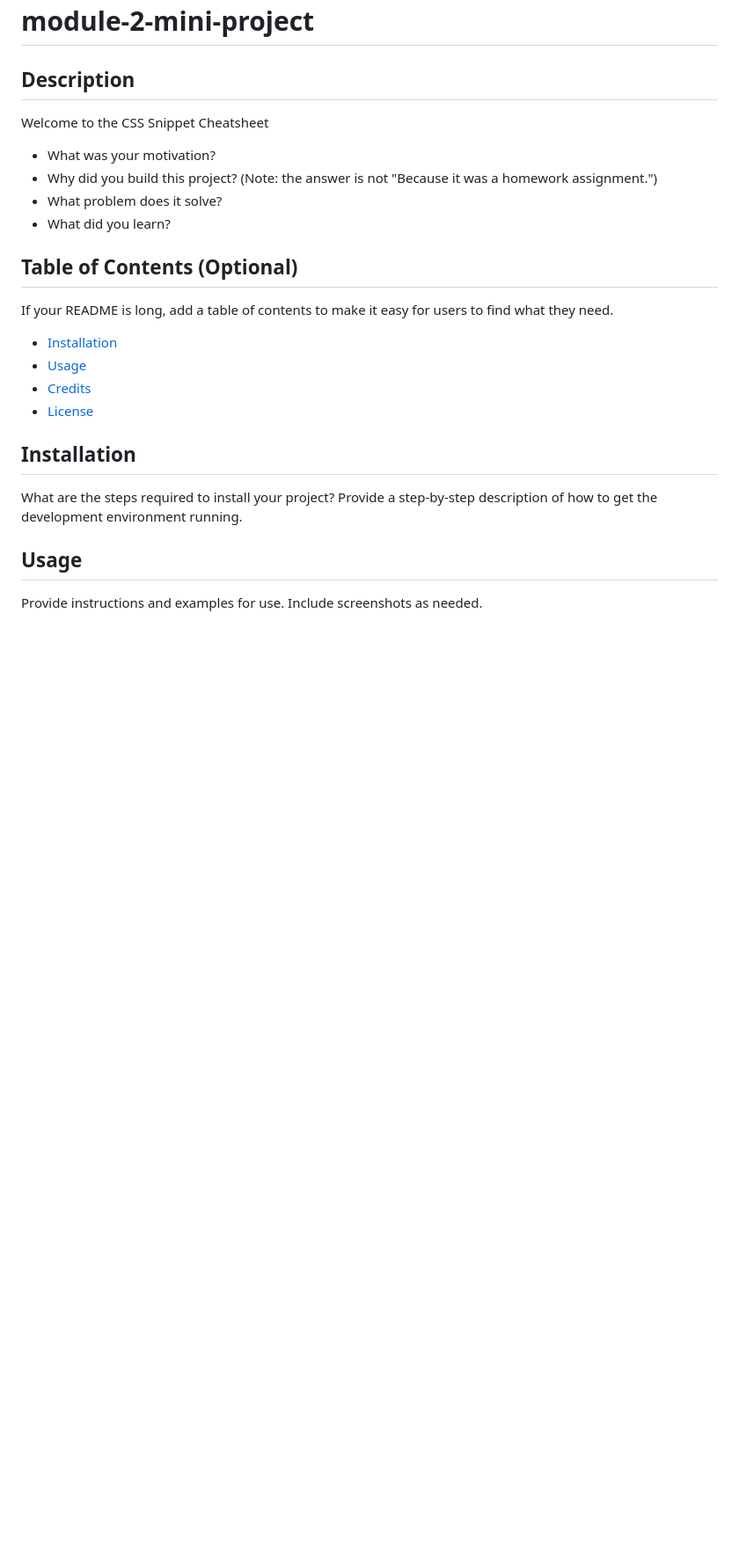
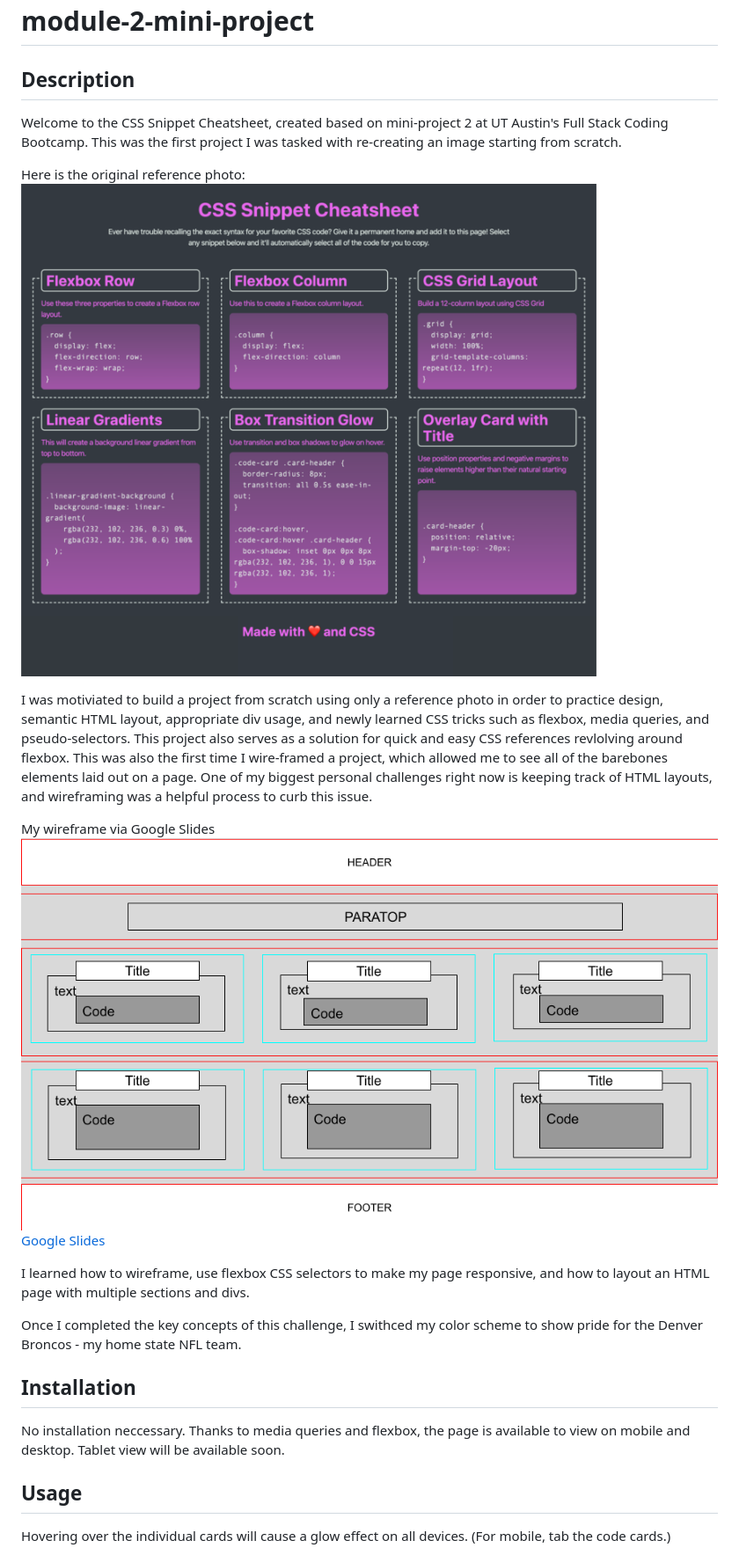
Before and after one commit to MikeTritsch/css-code-snippets, a Markdown page: README.md, the part around one of its changes. Shown at 88% size. Drawn GitHub-style; pictures changed too: assets/images/UTA Bootcamp - Mini-Project 2 Wireframe.png (added); blank space fills up the shorter version.

```diff
--- a/README.md
+++ b/README.md
@@ -2,26 +2,27 @@
 
 ## Description
 
-Welcome to the CSS Snippet Cheatsheet
-- What was your motivation?
-- Why did you build this project? (Note: the answer is not "Because it was a homework assignment.")
-- What problem does it solve?
-- What did you learn?
+Welcome to the CSS Snippet Cheatsheet, created based on mini-project 2 at UT Austin's Full Stack Coding Bootcamp. This was the first project I was tasked with re-creating an image starting from scratch.
 
-## Table of Contents (Optional)
+Here is the original reference photo:
+![alt text](./assets/images/reference.png)
 
-If your README is long, add a table of contents to make it easy for users to find what they need.
+I was motiviated to build a project from scratch using only a reference photo in order to practice design, semantic HTML layout, appropriate div usage, and newly learned CSS tricks such as flexbox, media queries, and pseudo-selectors. This project also serves as a solution for quick and easy CSS references revlolving around flexbox. This was also the first time I wire-framed a project, which allowed me to see all of the barebones elements laid out on a page. One of my biggest personal challenges right now is keeping track of HTML layouts, and wireframing was a helpful process to curb this issue.
 
-- [Installation](#installation)
-- [Usage](#usage)
-- [Credits](#credits)
-- [License](#license)
+My wireframe via Google Slides
+![alt text](./assets/images/UTA%20Bootcamp%20-%20Mini-Project%202%20Wireframe.png)
+[Google Slides](https://docs.google.com/presentation/d/1vBLhs4m6VDSgB0sZ3bUabkF0c0orpINhgJYauOrMdv0/edit#slide=id.p)
+
+I learned how to wireframe, use flexbox CSS selectors to make my page responsive, and how to layout an HTML page with multiple sections and divs.
+
+Once I completed the key concepts of this challenge, I swithced my color scheme to show pride for the Denver Broncos - my home state NFL team.
 
 ## Installation
 
-What are the steps required to install your project? Provide a step-by-step description of how to get the development environment running.
+No installation neccessary.
+Thanks to media queries and flexbox, the page is available to view on mobile and desktop. Tablet view will be available soon.
 
 ## Usage
 
-Provide instructions and examples for use. Include screenshots as needed.
+Hovering over the individual cards will cause a glow effect on all devices. (For mobile, tab the code cards.)
 
```
Also changed, not shown: other parts of README.md (+32 -29 lines), assets/images/mobile-use-landscape.PNG (added), assets/images/mobile-use.PNG (added), assets/images/reference copy.png (deleted), 4 other files.
